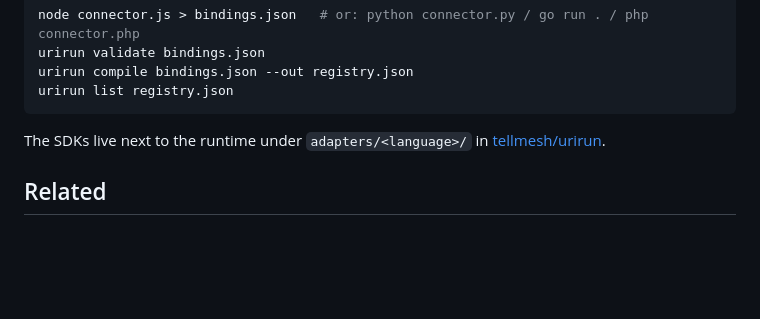
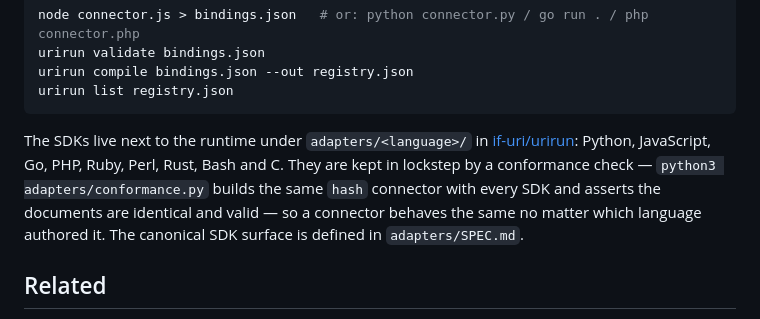
Before and after one commit to if-uri/docs, a Markdown page: generating-connectors.md, the part around the change. GitHub-like rendering; blank space fills up the shorter version.

Commit message:
docs(generating-connectors): list the full SDK set and the conformance check
SDKs ship for Python, JS, Go, PHP, Ruby, Perl, Rust, Bash and C, kept in lockstep
by adapters/conformance.py against the adapters/SPEC.md contract.

Co-Authored-By: Claude Opus 4.8 <noreply@anthropic.com>

````diff
--- a/generating-connectors.md
+++ b/generating-connectors.md
@@ -173,7 +173,12 @@ urirun list registry.json
 ```
 
 The SDKs live next to the runtime under `adapters/<language>/` in
-[tellmesh/urirun](https://github.com/if-uri/urirun).
+[if-uri/urirun](https://github.com/if-uri/urirun): Python, JavaScript, Go, PHP,
+Ruby, Perl, Rust, Bash and C. They are kept in lockstep by a conformance check —
+`python3 adapters/conformance.py` builds the same `hash` connector with every
+SDK and asserts the documents are identical and valid — so a connector behaves
+the same no matter which language authored it. The canonical SDK surface is
+defined in `adapters/SPEC.md`.
 
 ## Related
 
````
